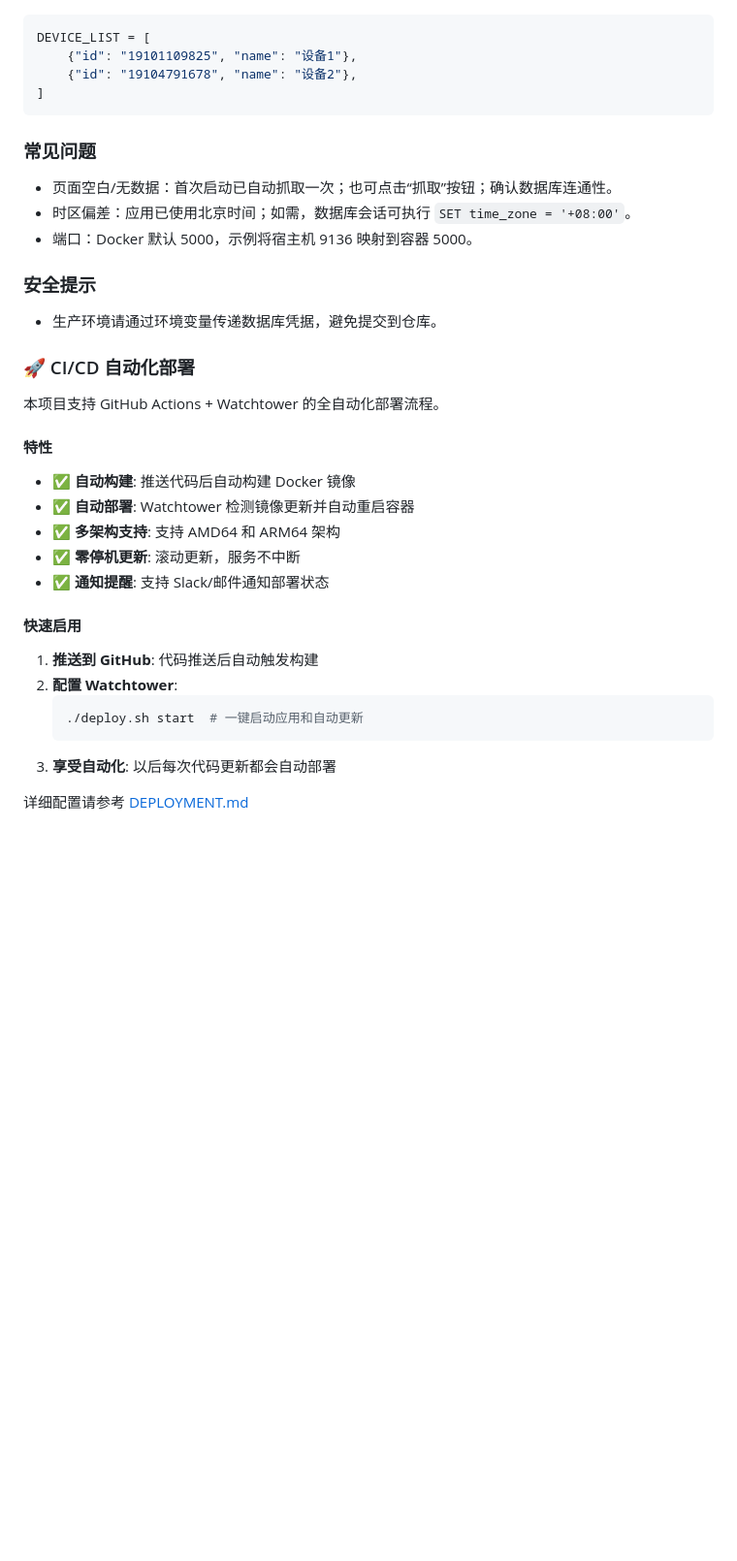
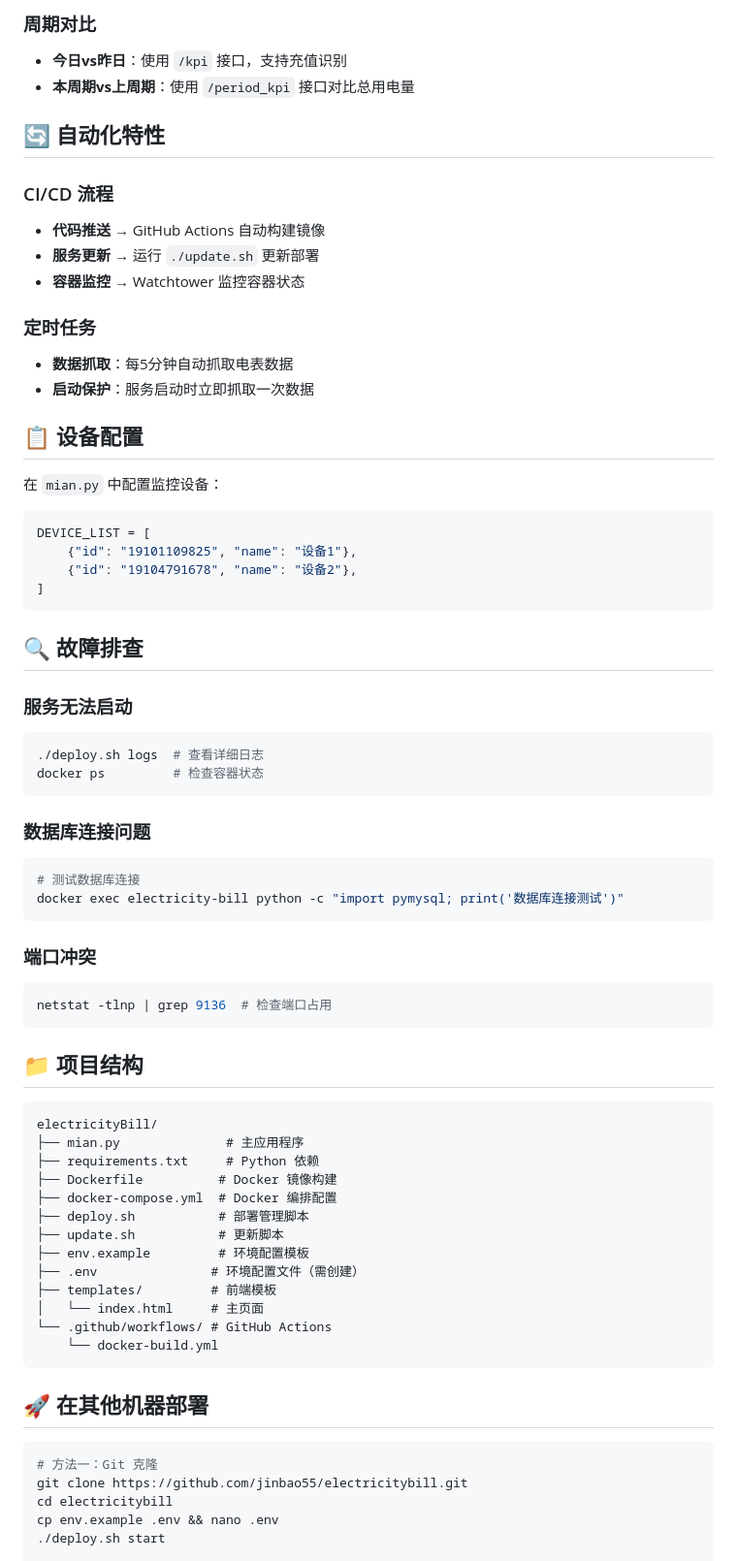
Before and after one commit to jinbao55/electricityBill, a Markdown page: README.md, the part around the change printed below. Shown: that part at 97% size. GitHub-like rendering; blank space fills up the shorter version.

````diff
--- a/README.md
+++ b/README.md
@@ -118,3 +150,21 @@ docker run -d --name electricity-bill \
+### 周期对比
+- **今日vs昨日**：使用 `/kpi` 接口，支持充值识别
+- **本周期vs上周期**：使用 `/period_kpi` 接口对比总用电量
+
+## 🔄 自动化特性
+
+### CI/CD 流程
+- **代码推送** → GitHub Actions 自动构建镜像
+- **服务更新** → 运行 `./update.sh` 更新部署
+- **容器监控** → Watchtower 监控容器状态
+
+### 定时任务
+- **数据抓取**：每5分钟自动抓取电表数据
+- **启动保护**：服务启动时立即抓取一次数据
+
+## 📋 设备配置
+
+在 `mian.py` 中配置监控设备：
 ```python
 DEVICE_LIST = [
     {"id": "19101109825", "name": "设备1"},
@@ -122,33 +172,49 @@ DEVICE_LIST = [
 ]
 ```
 
-### 常见问题
-- 页面空白/无数据：首次启动已自动抓取一次；也可点击“抓取”按钮；确认数据库连通性。
-- 时区偏差：应用已使用北京时间；如需，数据库会话可执行 `SET time_zone = '+08:00'`。
-- 端口：Docker 默认 5000，示例将宿主机 9136 映射到容器 5000。
+## 🔍 故障排查
 
-### 安全提示
-- 生产环境请通过环境变量传递数据库凭据，避免提交到仓库。
+### 服务无法启动
+```bash
+./deploy.sh logs  # 查看详细日志
+docker ps         # 检查容器状态
+```
 
-### 🚀 CI/CD 自动化部署
+### 数据库连接问题
+```bash
+# 测试数据库连接
+docker exec electricity-bill python -c "import pymysql; print('数据库连接测试')"
+```
 
-本项目支持 GitHub Actions + Watchtower 的全自动化部署流程。
+### 端口冲突
+```bash
+netstat -tlnp | grep 9136  # 检查端口占用
+```
 
-#### 特性
-- ✅ **自动构建**: 推送代码后自动构建 Docker 镜像
-- ✅ **自动部署**: Watchtower 检测镜像更新并自动重启容器
-- ✅ **多架构支持**: 支持 AMD64 和 ARM64 架构
-- ✅ **零停机更新**: 滚动更新，服务不中断
-- ✅ **通知提醒**: 支持 Slack/邮件通知部署状态
+## 📁 项目结构
 
-#### 快速启用
+```
+electricityBill/
+├── mian.py              # 主应用程序
+├── requirements.txt     # Python 依赖
+├── Dockerfile          # Docker 镜像构建
+├── docker-compose.yml  # Docker 编排配置
+├── deploy.sh           # 部署管理脚本
+├── update.sh           # 更新脚本
+├── env.example         # 环境配置模板
+├── .env               # 环境配置文件（需创建）
+├── templates/         # 前端模板
+│   └── index.html     # 主页面
+└── .github/workflows/ # GitHub Actions
+    └── docker-build.yml
+```
 
-1. **推送到 GitHub**: 代码推送后自动触发构建
-2. **配置 Watchtower**:
-   ```bash
-   ./deploy.sh start  # 一键启动应用和自动更新
-   ```
-3. **享受自动化**: 以后每次代码更新都会自动部署
+## 🚀 在其他机器部署
 
-详细配置请参考 [DEPLOYMENT.md](./DEPLOYMENT.md)
+```bash
+# 方法一：Git 克隆
+git clone https://github.com/jinbao55/electricitybill.git
+cd electricitybill
+cp env.example .env && nano .env
+./deploy.sh start
 
````
Also changed, not shown: other parts of README.md (+151 -72 lines).
